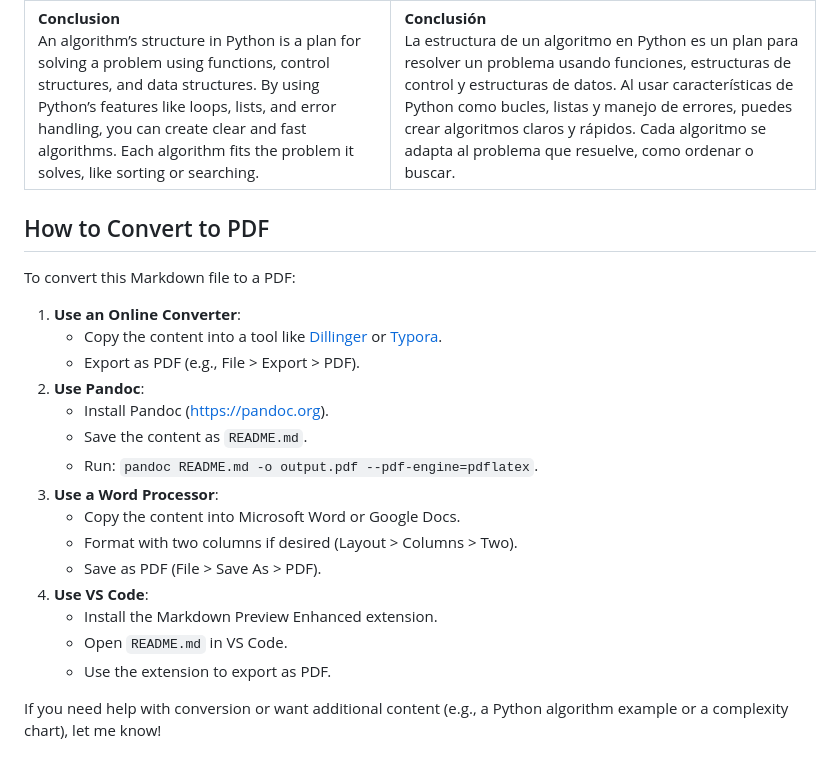
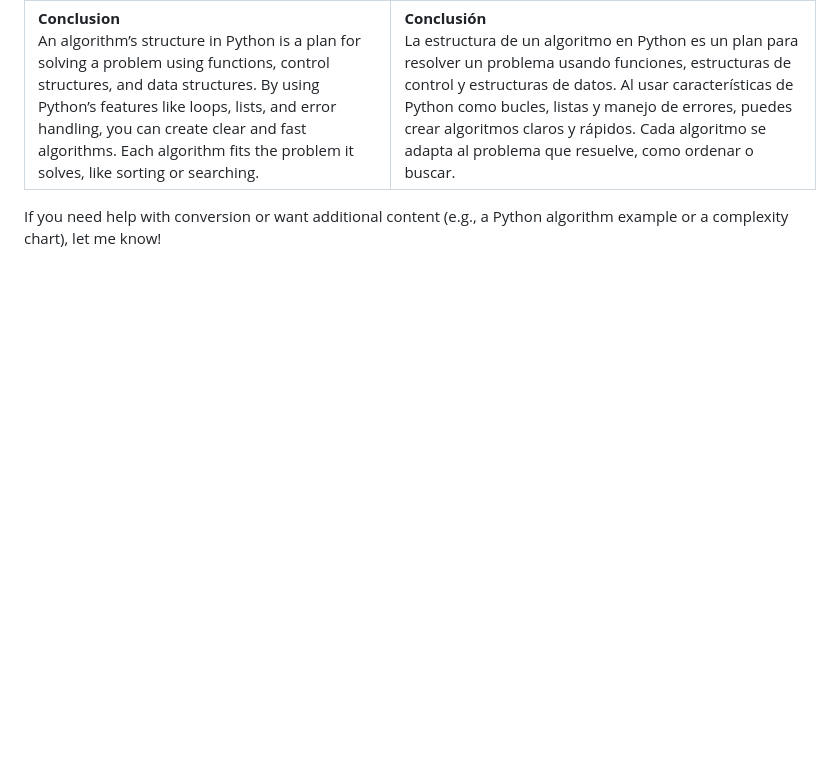
Before and after one commit to aledelling/UnderstandingAlgorithmStructure, a Markdown page: Python/README.markdown, the part around the change. Rendered like a GitHub page; blank space fills up the shorter version.

```diff
--- a/Python/README.markdown
+++ b/Python/README.markdown
@@ -12,23 +12,4 @@ This document explains the structure of algorithms in Python at a B1 English lev
 | **Important Points**<br>- **Clear**: Write simple code with comments.<br>- **Fast**: Use efficient data structures and loops.<br>- **Modular**: Use functions for reuse.<br>- **Strong**: Check for errors like empty lists.<br>- **Scalable**: Design for big data, like using lists for dynamic data. | **Puntos importantes**<br>- **Claro**: Escribir código simple con comentarios.<br>- **Rápido**: Usar estructuras de datos eficientes y bucles.<br>- **Modular**: Usar funciones para reutilizar.<br>- **Fuerte**: Verificar errores como listas vacías.<br>- **Escalable**: Diseñar para datos grandes, como usar listas para datos dinámicos. |
 | **Conclusion**<br>An algorithm’s structure in Python is a plan for solving a problem using functions, control structures, and data structures. By using Python’s features like loops, lists, and error handling, you can create clear and fast algorithms. Each algorithm fits the problem it solves, like sorting or searching. | **Conclusión**<br>La estructura de un algoritmo en Python es un plan para resolver un problema usando funciones, estructuras de control y estructuras de datos. Al usar características de Python como bucles, listas y manejo de errores, puedes crear algoritmos claros y rápidos. Cada algoritmo se adapta al problema que resuelve, como ordenar o buscar. |
 
-## How to Convert to PDF
-
-To convert this Markdown file to a PDF:
-1. **Use an Online Converter**:
-   - Copy the content into a tool like [Dillinger](https://dillinger.io) or [Typora](https://typora.io).
-   - Export as PDF (e.g., File > Export > PDF).
-2. **Use Pandoc**:
-   - Install Pandoc (https://pandoc.org).
-   - Save the content as `README.md`.
-   - Run: `pandoc README.md -o output.pdf --pdf-engine=pdflatex`.
-3. **Use a Word Processor**:
-   - Copy the content into Microsoft Word or Google Docs.
-   - Format with two columns if desired (Layout > Columns > Two).
-   - Save as PDF (File > Save As > PDF).
-4. **Use VS Code**:
-   - Install the Markdown Preview Enhanced extension.
-   - Open `README.md` in VS Code.
-   - Use the extension to export as PDF.
-
 If you need help with conversion or want additional content (e.g., a Python algorithm example or a complexity chart), let me know!
```
